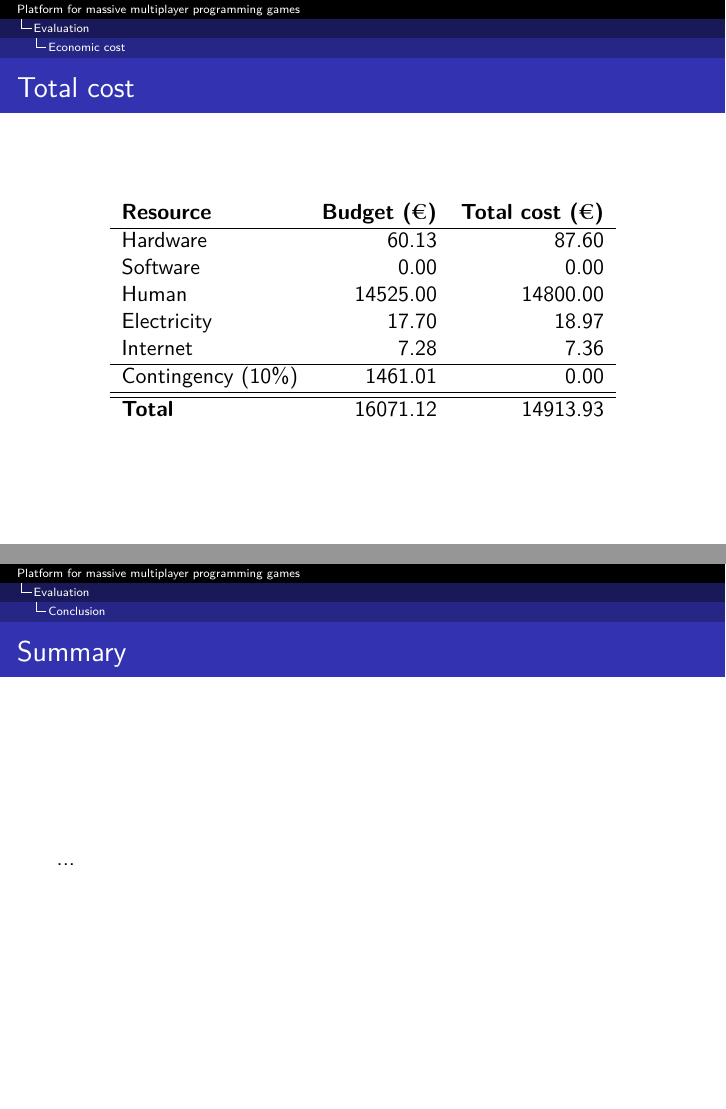
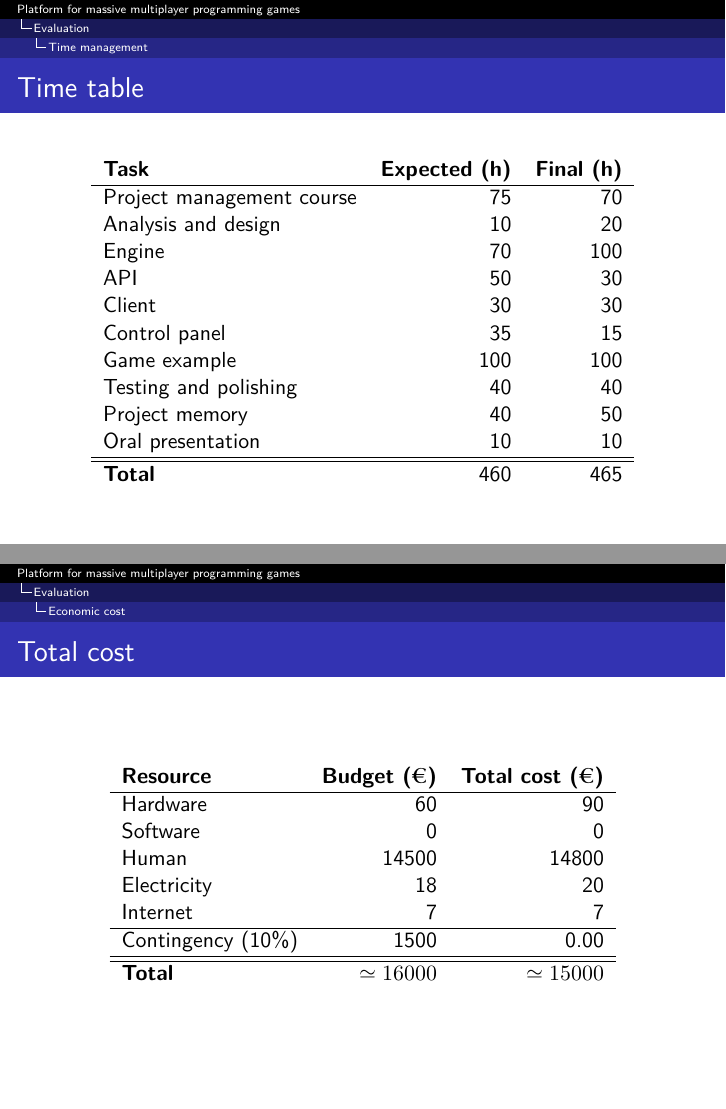
Before and after one commit to hecrj/mmpg, LaTeX slides (final_report/slides.tex, which reads final_report/tables/economic_cost.tex, final_report/tables/time_table.tex): pages 46 and 47 of 50 before the commit and pages 48 and 49 of 51 after it, joined at a grey line. Compiled offline with XeLaTeX.

```diff
--- a/final_report/slides.tex
+++ b/final_report/slides.tex
@@ -13,7 +13,6 @@
 \usepackage{svg}
 \usepackage{float}
 \usepackage{tabularx}
-\usepackage[sort&compress,comma,super]{natbib}
 \usetheme{Antibes}
 \setbeamertemplate{navigation symbols}{}
 \captionsetup[figure]{labelformat=empty}
@@ -411,0 +392 @@
+\ganttbar{Analysis and design}{4}{5}
@@ -411,0 +406 @@
+\ganttbar{Testing and polishing}{21}{22}
@@ -451,19 +465,18 @@
 }
 \end{figure}
 \end{frame}
+\begin{frame}{Time table}
+\input{tables/time_table}
+\end{frame}
 \subsection{Economic cost}
 \begin{frame}{Total cost}
 \input{tables/economic_cost}
 \end{frame}
 \subsection{Conclusion}
-\begin{frame}{Summary}
+\begin{frame}{Conclusions}
 ...
 \end{frame}
 \begin{frame}{Final thoughts}
 ...
 \end{frame}
-\begin{frame}[allowframebreaks]{References}
-\bibliographystyle{plain}
-\bibliography{references}
-\end{frame}
 \end{document}
--- a/final_report/tables/economic_cost.tex
+++ b/final_report/tables/economic_cost.tex
@@ -3,16 +3,16 @@
 \begin{tabular}{l r r}
 \textbf{Resource} & \textbf{Budget (\EURtm)} & \textbf{Total cost (\EURtm)}\\
 \hline
-Hardware & 60.13 & 87.60\\
-Software & 0.00 & 0.00\\
-Human & 14525.00 & 14800.00\\
-Electricity & 17.70 & 18.97\\
-Internet & 7.28 & 7.36\\
+Hardware & 60 & 90\\
+Software & 0 & 0\\
+Human & 14500 & 14800\\
+Electricity & 18 & 20\\
+Internet & 7 & 7\\
 \hline
-Contingency (10\%) & 1461.01 & 0.00\\
+Contingency (10\%) & 1500 & 0.00\\
 \hline
 \hline
 \multicolumn{1}{l }{\textbf{Total}}
- & 16071.12 & 14913.93
+ & $\simeq 16000$ & $\simeq 15000$
 \end{tabular}
 \end{figure}
--- /dev/null
+++ b/final_report/tables/time_table.tex
@@ -0,0 +1,21 @@
+\begin{figure}[H]
+\begin{center}
+\begin{tabular}{l r r}
+\textbf{Task} & \textbf{Expected (h)} & \textbf{Final (h)}\\
+\hline
+Project management course & 75 & 70\\
+Analysis and design & 10 & 20\\
+Engine & 70 & 100\\
+API & 50 & 30\\
+Client & 30 & 30\\
+Control panel & 35 & 15\\
+Game example & 100 & 100\\
+Testing and polishing & 40 & 40\\
+Project memory & 40 & 50\\
+Oral presentation & 10 & 10\\
+\hline
+\hline
+\textbf{Total} & 460 & 465\\
+\end{tabular}
+\end{center}
+\end{figure}
```
Also changed, not shown: final_report/Makefile, final_report/slides.tex (137 more changed lines), 4 other files.
